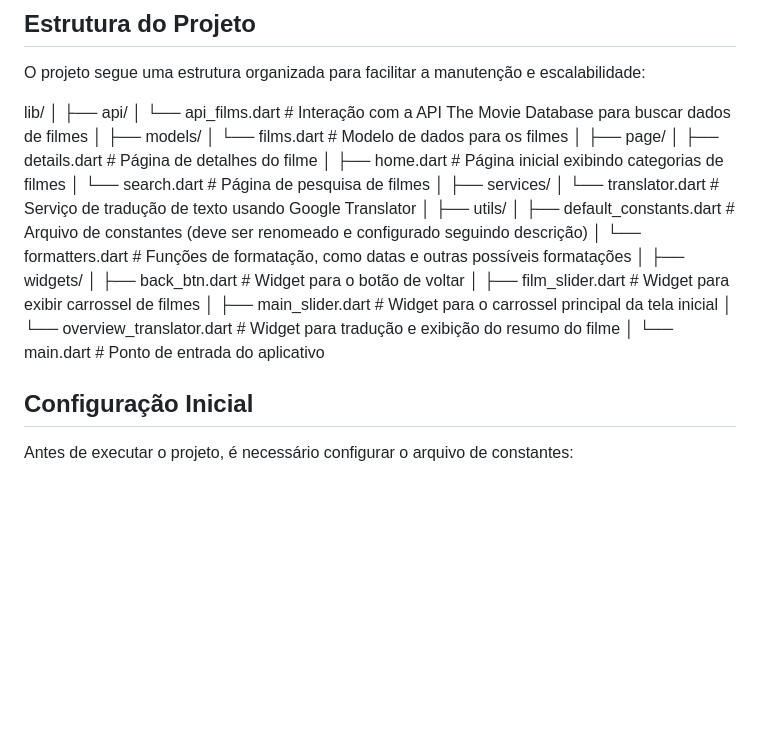
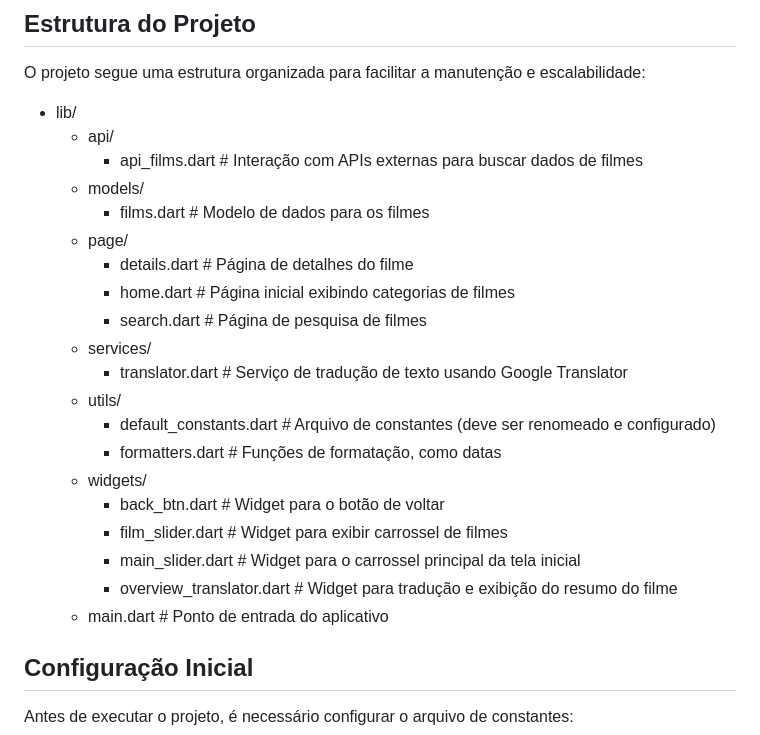
Before and after one commit to AlexandreRosasCosta/evo_systems_mobile, a Markdown page: README.md, the part around the change. Drawn GitHub-style; blank space fills up the shorter version.

Commit message:
docs: update README

```diff
--- a/README.md
+++ b/README.md
@@ -14,33 +14,26 @@
 
 O projeto segue uma estrutura organizada para facilitar a manutenção e escalabilidade:
 
-lib/
-│
-├── api/
-│   └── api_films.dart # Interação com a API The Movie Database para buscar dados de filmes
-│
-├── models/
-│   └── films.dart                    # Modelo de dados para os filmes
-│
-├── page/
-│   ├── details.dart                  # Página de detalhes do filme
-│   ├── home.dart                     # Página inicial exibindo categorias de filmes
-│   └── search.dart                   # Página de pesquisa de filmes
-│
-├── services/
-│   └── translator.dart               # Serviço de tradução de texto usando Google Translator
-│
-├── utils/
-│   ├── default_constants.dart        # Arquivo de constantes (deve ser renomeado e configurado seguindo descrição)
-│   └── formatters.dart               # Funções de formatação, como datas e outras possíveis formatações
-│
-├── widgets/
-│   ├── back_btn.dart                 # Widget para o botão de voltar
-│   ├── film_slider.dart              # Widget para exibir carrossel de filmes
-│   ├── main_slider.dart              # Widget para o carrossel principal da tela inicial
-│   └── overview_translator.dart      # Widget para tradução e exibição do resumo do filme
-│
-└── main.dart                         # Ponto de entrada do aplicativo
+- lib/
+    - api/
+        - api_films.dart                # Interação com APIs externas para buscar dados de filmes
+    - models/
+        - films.dart                    # Modelo de dados para os filmes
+    - page/
+        - details.dart                  # Página de detalhes do filme
+        - home.dart                     # Página inicial exibindo categorias de filmes
+        - search.dart                   # Página de pesquisa de filmes
+    - services/
+        - translator.dart               # Serviço de tradução de texto usando Google Translator
+    - utils/
+        - default_constants.dart        # Arquivo de constantes (deve ser renomeado e configurado)
+        - formatters.dart               # Funções de formatação, como datas
+    - widgets/
+        - back_btn.dart                 # Widget para o botão de voltar
+        - film_slider.dart              # Widget para exibir carrossel de filmes
+        - main_slider.dart              # Widget para o carrossel principal da tela inicial
+        - overview_translator.dart      # Widget para tradução e exibição do resumo do filme
+    - main.dart # Ponto de entrada do aplicativo
 
 ## Configuração Inicial
 
```
